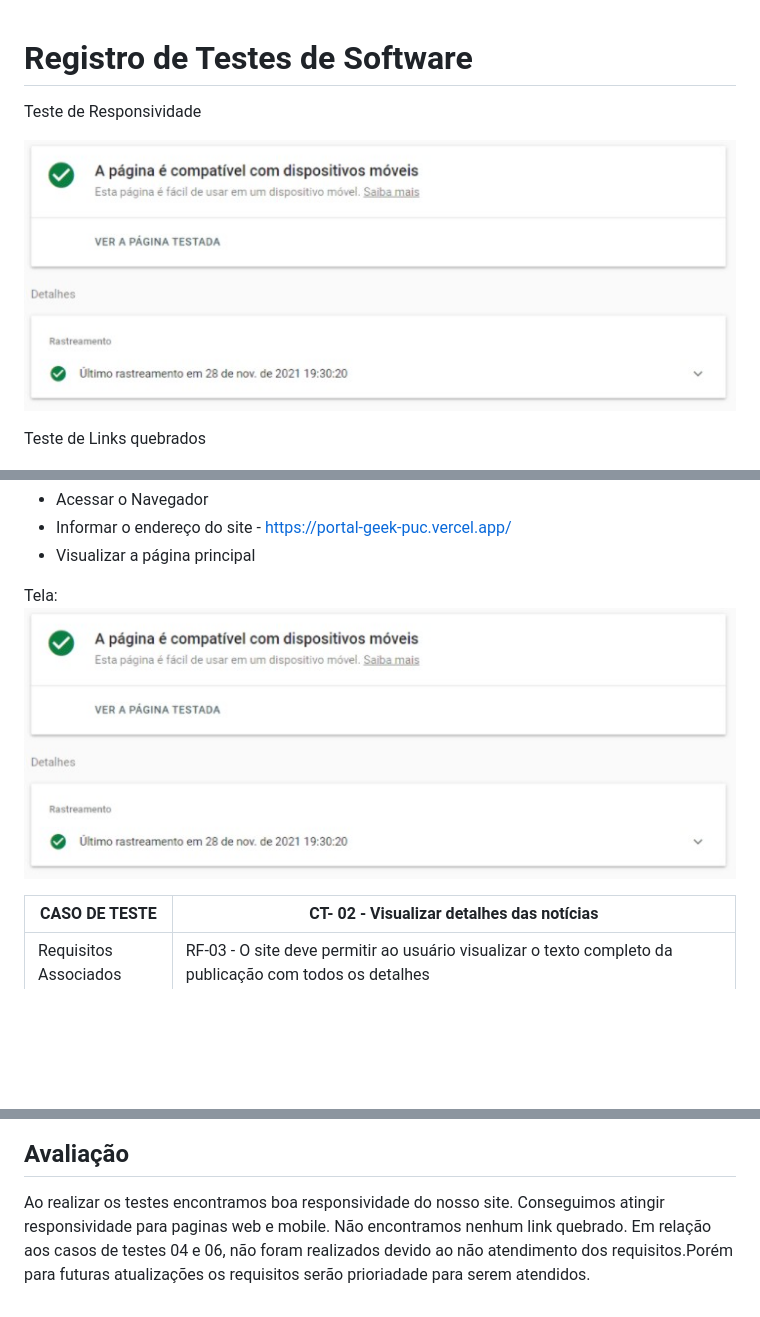
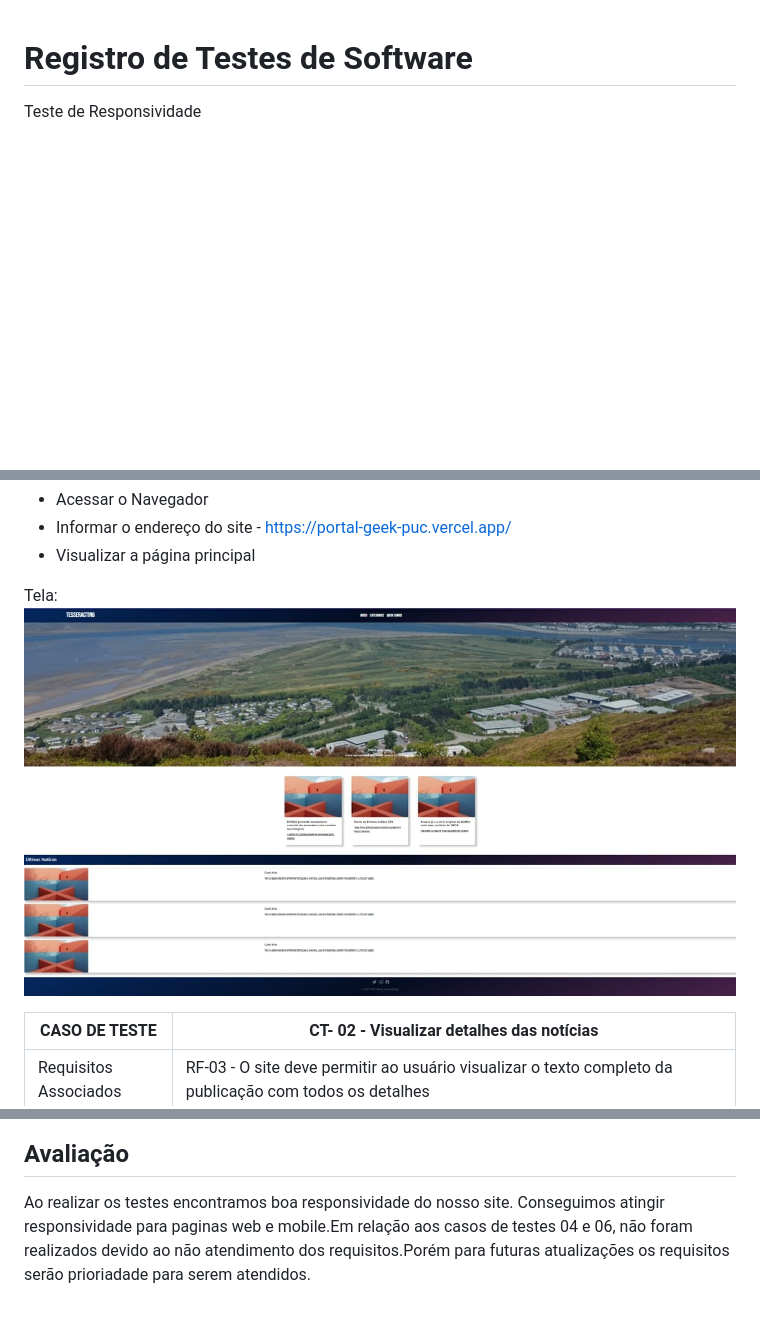
Before and after one commit to ICEI-PUC-Minas-PMV-ADS/pmv-ads-2021-2-e1-proj-web-t6-ads_2021_02_e1_grupo_02, a Markdown page: docs/09-Registro de Testes de Software.md, 3 parts joined by grey strips. GitHub-like rendering; pictures changed too: docs/img/ct-01.jpg (added); blank space fills up the shorter version.

Commit message:
att-testes

```diff
--- a/docs/09-Registro de Testes de Software.md
+++ b/docs/09-Registro de Testes de Software.md
@@ -1,10 +1,6 @@
 # Registro de Testes de Software
 
 Teste de Responsividade
-
-![Teste de responsividade](img/teste_dispo.jpg)
-
-Teste de Links quebrados
 
 ![Teste de responsividade](img/teste_dispo.jpg)
 
@@ -23,7 +19,7 @@ Passos:
 - Visualizar a página principal
 
 Tela:
-![Teste de responsividade](img/teste_dispo.jpg)
+![Teste de responsividade](img/ct-01.jpg)
 
 | CASO DE TESTE         | CT- 02 - Visualizar detalhes das notícias                                                                                                   |
 | --------------------- | ------------------------------------------------------------------------------------------------------------------------------------------- |
@@ -94,5 +90,4 @@ Tela:
 
 ## Avaliação
 
-Ao realizar os testes encontramos boa responsividade do nosso site. Conseguimos atingir responsividade para paginas web e mobile. Não encontramos nenhum link quebrado.
-Em relação aos casos de testes 04 e 06, não foram realizados devido ao não atendimento dos requisitos.Porém para futuras atualizações os requisitos serão prioriadade para serem atendidos.
+Ao realizar os testes encontramos boa responsividade do nosso site. Conseguimos atingir responsividade para paginas web e mobile.Em relação aos casos de testes 04 e 06, não foram realizados devido ao não atendimento dos requisitos.Porém para futuras atualizações os requisitos serão prioriadade para serem atendidos.
```
